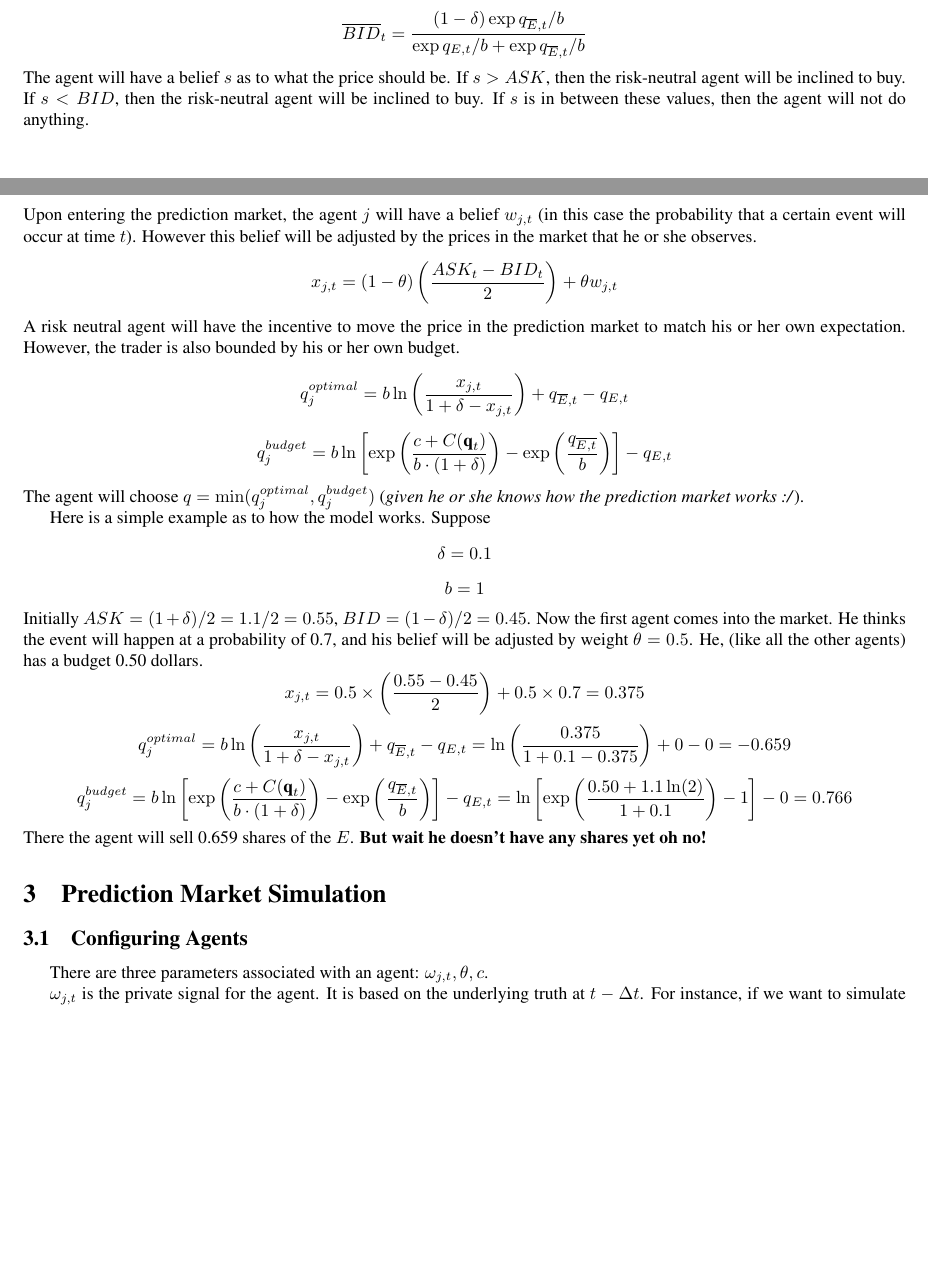
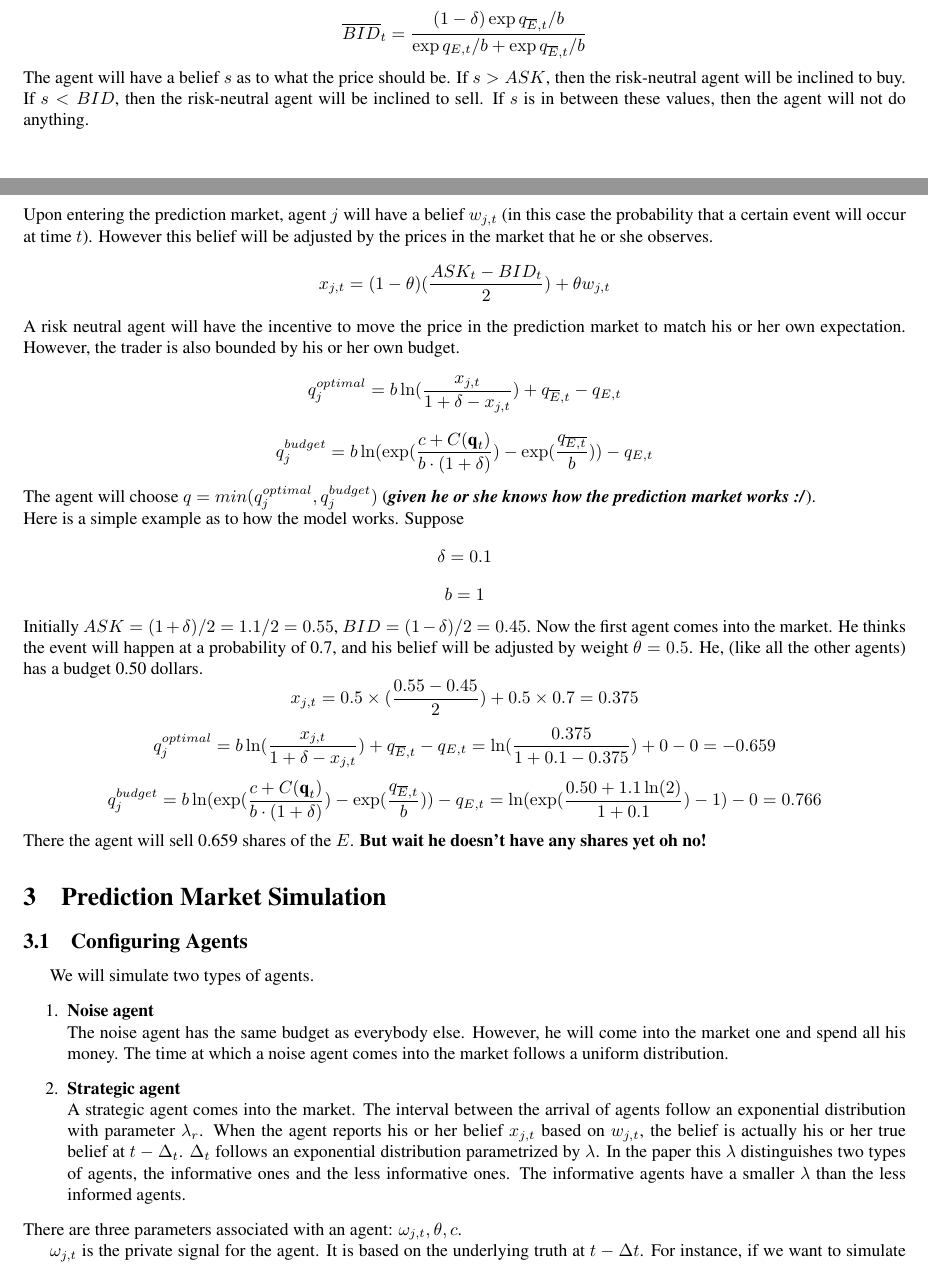
Before and after one commit to shineyruan/Reading-Group-Kutty-Meetings, a LaTeX document (6-17.tex): two parts of pages 2 and 3 of 3 before the commit and two parts of pages 2 and 3 of 4 after it, joined at a grey line, cut so that both start at the same text, the shorter picture padded with empty space. Compiled offline with pdfLaTeX.

Commit message:
reformat the whole document

```diff
--- a/6-17.tex
+++ b/6-17.tex
@@ -86,20 +84,19 @@
 \begin{displaymath}
 \overline{BID}_t=\frac{(1-\delta)\exp{q_{\overline{E},t}/b}}{\exp{q_{E,t}/b}+\exp{q_{\overline{E},t}/b}}
 \end{displaymath}
-    The agent will have a belief $s$ as to what the price should be. If $s>ASK$, then the risk-neutral agent will be inclined to buy. If $s<BID$, then the risk-neutral agent will be inclined to buy. If $s$ is in between these values, then the agent will not do anything. \\
-    Upon entering the prediction market, the agent $j$ will have a belief $w_{j,t}$ (in this case the probability that a certain event will occur at time $t$). However this belief will be adjusted by the prices in the market that he or she observes.
+The agent will have a belief $s$ as to what the price should be. If $s>ASK$, then the risk-neutral agent will be inclined to buy. If $s<BID$, then the risk-neutral agent will be inclined to sell. If $s$ is in between these values, then the agent will not do anything. \\
+Upon entering the prediction market, agent $j$ will have a belief $w_{j,t}$ (in this case the probability that a certain event will occur at time $t$). However this belief will be adjusted by the prices in the market that he or she observes.
 \begin{displaymath}
-        x_{j,t}=(1-\theta)\left(\frac{ASK_t-BID_t}{2}\right)+\theta w_{j,t}
+x_{j,t}=(1-\theta)(\frac{ASK_t-BID_t}{2})+\theta w_{j,t}
 \end{displaymath}
 A risk neutral agent will have the incentive to move the price in the prediction market to match his or her own expectation. However, the trader is also bounded by his or her own budget.
 \begin{displaymath}
-        q_j^{optimal}=b\ln\left({\frac{x_{j,t}}{1+\delta-x_{j,t}}}\right)+q_{\overline{E},t}-q_{E,t}
+q_j^{optimal}=b\ln({\frac{x_{j,t}}{1+\delta-x_{j,t}}})+q_{\overline{E},t}-q_{E,t}
 \end{displaymath}
 \begin{displaymath}
-        q_j^{budget}=b\ln\left[{\exp\left(\frac{c+C(\textbf{q}_t)}{b\cdot (1+\delta)}\right)-\exp\left(\frac{q_{\overline{{E},t}}}{b}\right)}\right]-q_{E,t}
+q_j^{budget}=b\ln({\exp(\frac{c+C(\textbf{q}_t)}{b\cdot (1+\delta)})-\exp(\frac{q_{\overline{{E},t}}}{b})})-q_{E,t}
 \end{displaymath}
-    The agent will choose $q=\min(q_j^{optimal}, q_j^{budget})$ (\emph{given he or she knows how the prediction market works :/}).
-
+The agent will choose $q=min(q_j^{optimal}, q_j^{budget})$ (\textbf{\emph{given he or she knows how the prediction market works :/}}). \\
 Here is a simple example as to how the model works. Suppose
 \begin{displaymath}
 \delta = 0.1
@@ -110,18 +107,26 @@
 Initially $ASK=(1+\delta)/2=1.1/2=0.55$, $BID=(1-\delta)/2=0.45$.
 Now the first agent comes into the market. He thinks the event will happen at a probability of 0.7, and his belief will be adjusted by weight $\theta=0.5$. He, (like all the other agents) has a budget 0.50 dollars.
 \begin{displaymath}
-    x_{j,t}=0.5\times \left(\frac{0.55-0.45}{2}\right)+0.5\times 0.7=0.375
+x_{j,t}=0.5\times (\frac{0.55-0.45}{2})+0.5\times 0.7=0.375
 \end{displaymath}
 \begin{displaymath}
-    q_j^{optimal}=b\ln\left({\frac{x_{j,t}}{1+\delta-x_{j,t}}}\right)+q_{\overline{E},t}-q_{E,t}=\ln\left({\frac{0.375}{1+0.1-0.375}}\right)+0-0=-0.659
+q_j^{optimal}=b\ln({\frac{x_{j,t}}{1+\delta-x_{j,t}}})+q_{\overline{E},t}-q_{E,t}=\ln({\frac{0.375}{1+0.1-0.375}})+0-0=-0.659
 \end{displaymath}
 \begin{displaymath}
-    q_j^{budget}=b\ln\left[{\exp\left(\frac{c+C(\textbf{q}_t)}{b\cdot (1+\delta)}\right)-\exp\left(\frac{q_{\overline{{E}},t}}{b}\right)}\right]-q_{E,t}=\ln\left[{\exp\left(\frac{0.50+1.1\ln(2)}{1+0.1}\right)-1}\right]-0=0.766
+q_j^{budget}=b\ln({\exp(\frac{c+C(\textbf{q}_t)}{b\cdot (1+\delta)})-\exp(\frac{q_{\overline{{E}},t}}{b})})-q_{E,t}=\ln({\exp(\frac{0.50+1.1\ln(2)}{1+0.1})-1})-0=0.766
 \end{displaymath}
 There the agent will sell 0.659 shares of the $E$. \textbf{But wait he doesn't have any shares yet oh no!}
 
     \section{Prediction Market Simulation}
         \subsection{Configuring Agents}
+        We will simulate two types of agents.
+        \begin{enumerate}
+    \item \textbf{Noise agent}\\
+    The noise agent has the same budget as everybody else. However, he will come into the market one and spend all his money. The time at which a noise agent comes into the market follows a uniform distribution.
+    \item \textbf{Strategic  agent}\\
+    A strategic agent comes into the market. The interval between the arrival of agents follow an exponential distribution with parameter $\lambda_r$. When the agent reports his or her belief $x_{j,t}$ based on $w_{j,t}$, the belief is actually his or her true belief at $t-\Delta_t$. $\Delta_t$ follows an exponential distribution parametrized by $\lambda$. In the paper this $\lambda$ distinguishes two types of agents, the informative ones and the less informative ones. The informative agents have a smaller $\lambda$ than the less informed agents.
+
+\end{enumerate}
         There are three parameters associated with an agent: $\omega_{j,t},\theta,c$.
 
         $\omega_{j,t}$ is the private signal for the agent. It is based on the underlying truth at $t-\Delta t$. For instance, if we want to simulate the prediction market for a basketball game, first we need to retrieve the actual score over time (starting from time point $0$). When we build the simulation (starting from time point $0$), at time point $t$, the private signal of the agent $j$ would be based on the real score at $t-\Delta t$. If the real score for team A and team B at $t-Delta t$ is $S_{team A}:S_{team B}$, then the private signal for the agent at simulation time $t$ might be $S_{team A}/(S_{team A}+S_{team B})$ (if the prediction market is based on event E: team A would win the game and if the agent predicts correctly, the payoff would be \$1).
```
Also changed, not shown: 6-17.tex (6 more changed lines). Lines whose indentation alone changed are shown as unchanged.
